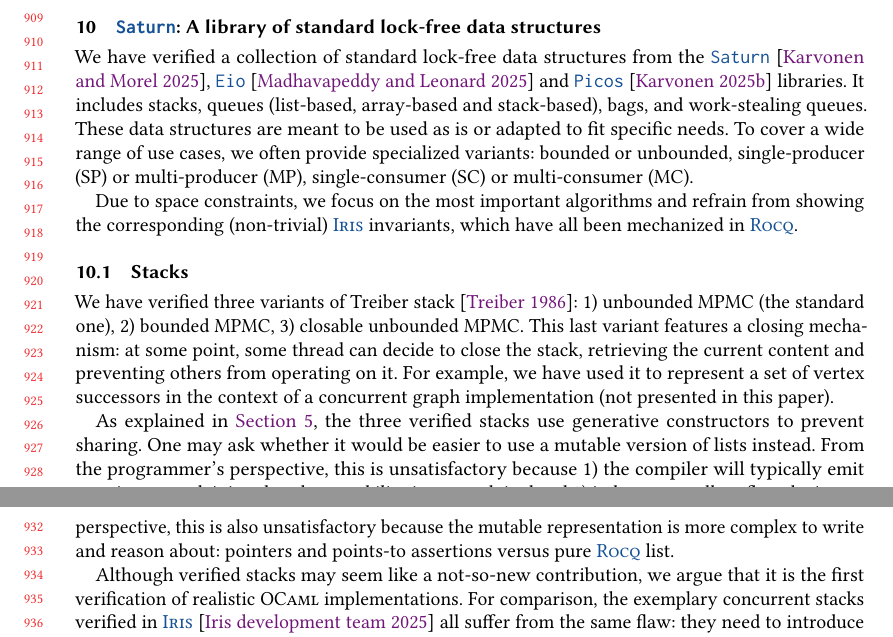
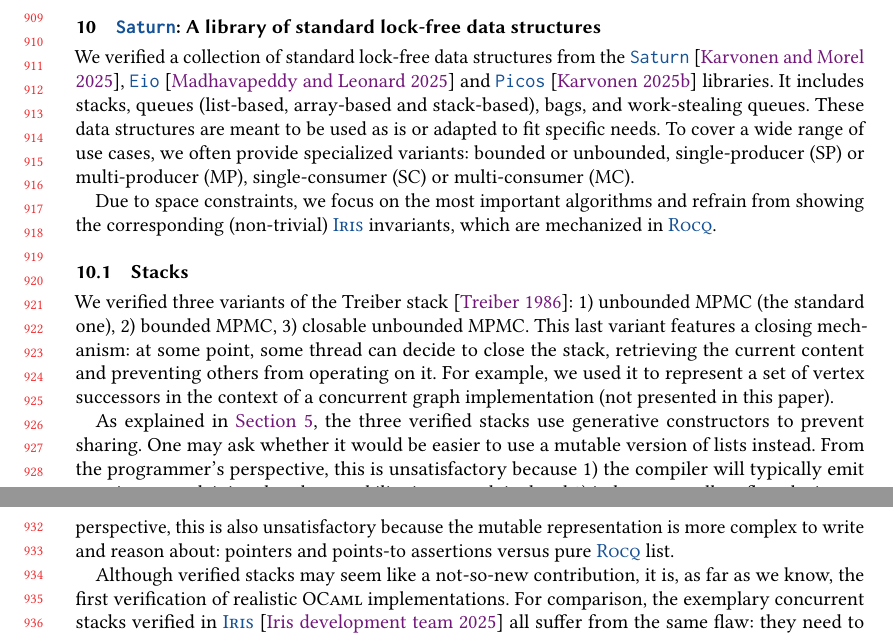
Before and after one commit to clef-men/article_zoo_popl, a LaTeX paper (main.tex, which reads saturn.tex): two parts of pages 19 and 20 of 24, joined at a grey line, cut so that both start at the same text. Compiled offline with pdfLaTeX.

Commit message:
Saturn: Nit.

```diff
--- a/saturn.tex
+++ b/saturn.tex
@@ -1,25 +1,25 @@
 \section{\Saturn: A library of standard lock-free data structures}
 \label{sec:saturn}
 
-We have verified a collection of standard lock-free data structures from the \Saturn~\citep*{saturn}, \Eio~\citep*{eio} and \Picos~\citep*{picos} libraries.
+We verified a collection of standard lock-free data structures from the \Saturn~\citep*{saturn}, \Eio~\citep*{eio} and \Picos~\citep*{picos} libraries.
 It includes stacks, queues (list-based, array-based and stack-based), bags, and work-stealing queues.
 These data structures are meant to be used as is or adapted to fit specific needs.
 To cover a wide range of use cases, we often provide specialized variants: bounded or unbounded, single-producer (SP) or multi-producer (MP), single-consumer (SC) or multi-consumer (MC).
 
-Due to space constraints, we focus on the most important algorithms and refrain from showing the corresponding (non-trivial) \Iris invariants, which have all been mechanized in \Rocq.
+Due to space constraints, we focus on the most important algorithms and refrain from showing the corresponding (non-trivial) \Iris invariants, which are mechanized in \Rocq.
 
 \subsection{Stacks}
 
-We have verified three variants of Treiber stack~\citep*{thomas1986systems}: 1) unbounded MPMC (the standard one), 2) bounded MPMC, 3) closable unbounded MPMC.
+We verified three variants of the Treiber stack~\citep*{thomas1986systems}: 1) unbounded MPMC (the standard one), 2) bounded MPMC, 3) closable unbounded MPMC.
 This last variant features a closing mechanism: at some point, some thread can decide to close the stack, retrieving the current content and preventing others from operating on it.
-For example, we have used it to represent a set of vertex successors in the context of a concurrent graph implementation (not presented in this paper).
+For example, we used it to represent a set of vertex successors in the context of a concurrent graph implementation (not presented in this paper).
 
 As explained in \cref{sec:physical_equality}, the three verified stacks use generative constructors to prevent sharing.
 One may ask whether it would be easier to use a mutable version of lists instead.
 From the programmer's perspective, this is unsatisfactory because 1) the compiler will typically emit warnings complaining that the mutability is not exploited and 2) it does not really reflect the intent, \ie we want precise guarantees for physical equality, not modify the list.
 From the verification perspective, this is also unsatisfactory because the mutable representation is more complex to write and reason about: pointers and points-to assertions versus pure \Rocq list.
 
-Although verified stacks may seem like a not-so-new contribution, we argue that it is the first verification of realistic \OCaml implementations.
+Although verified stacks may seem like a not-so-new contribution, it is, as far as we know, the first verification of realistic \OCaml implementations.
 For comparison, the exemplary concurrent stacks verified in \Iris~\citep*{iris-examples} all suffer from the same flaw: they need to introduce indirections (pointers) to be able to use the compare-and-set primitive.
 
 \subsection{List-based queues}
```
Also changed, not shown: main.pdf.
